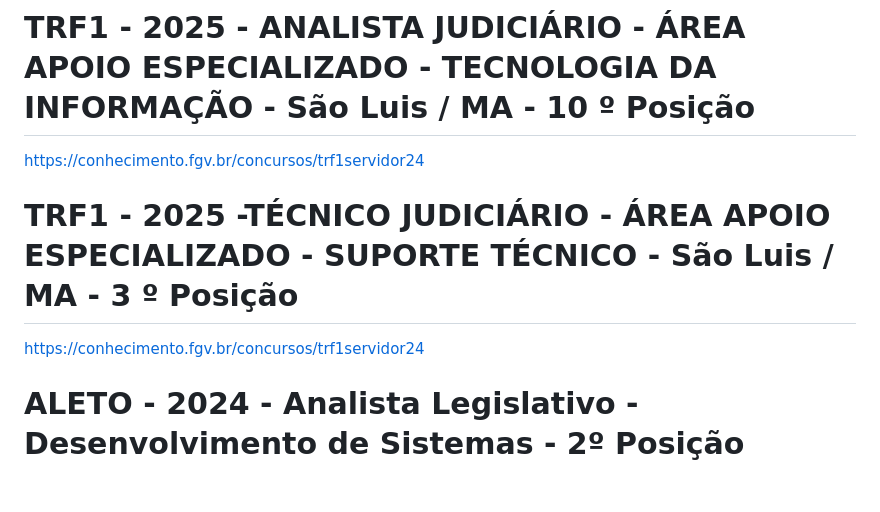
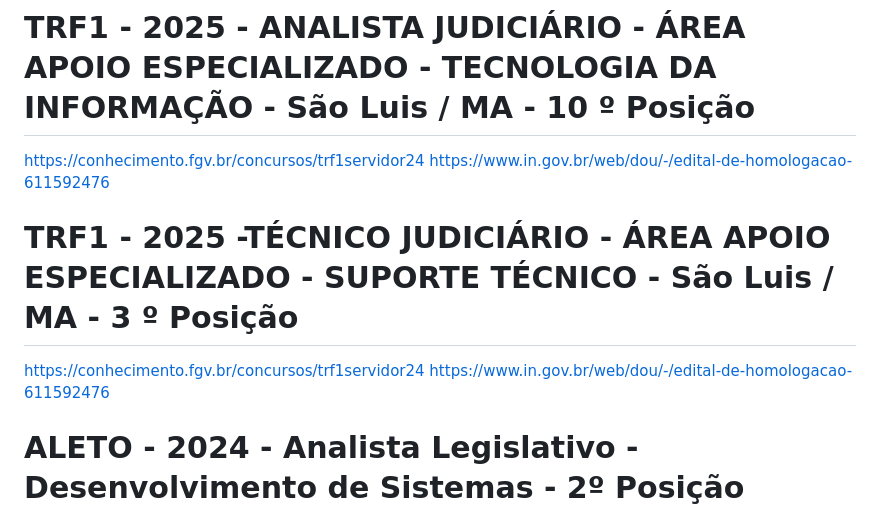
Before and after one commit to bernardsawc/Concursos, a Markdown page: README.md, the part around the change. GitHub-like rendering; blank space fills up the shorter version.

```diff
--- a/README.md
+++ b/README.md
@@ -8,8 +8,10 @@ https://www.cebraspe.org.br/concursos/CPNUJE_24
 https://www.cebraspe.org.br/concursos/CPNUJE_24
 # TRF1 - 2025 - ANALISTA JUDICIÁRIO - ÁREA APOIO ESPECIALIZADO - TECNOLOGIA DA INFORMAÇÃO  - São Luis / MA - 10 º Posição
 https://conhecimento.fgv.br/concursos/trf1servidor24
+https://www.in.gov.br/web/dou/-/edital-de-homologacao-611592476
 # TRF1 - 2025 -TÉCNICO JUDICIÁRIO - ÁREA APOIO ESPECIALIZADO - SUPORTE TÉCNICO - São Luis / MA - 3 º Posição
 https://conhecimento.fgv.br/concursos/trf1servidor24
+https://www.in.gov.br/web/dou/-/edital-de-homologacao-611592476
 # ALETO - 2024 - Analista Legislativo - Desenvolvimento de Sistemas - 2º Posição
 https://conhecimento.fgv.br/sites/default/files/concursos/724-aleto-resultado-final-de-aprovados-2024-12-23.pdf
 https://al.to.leg.br/arquivo/73183
```
